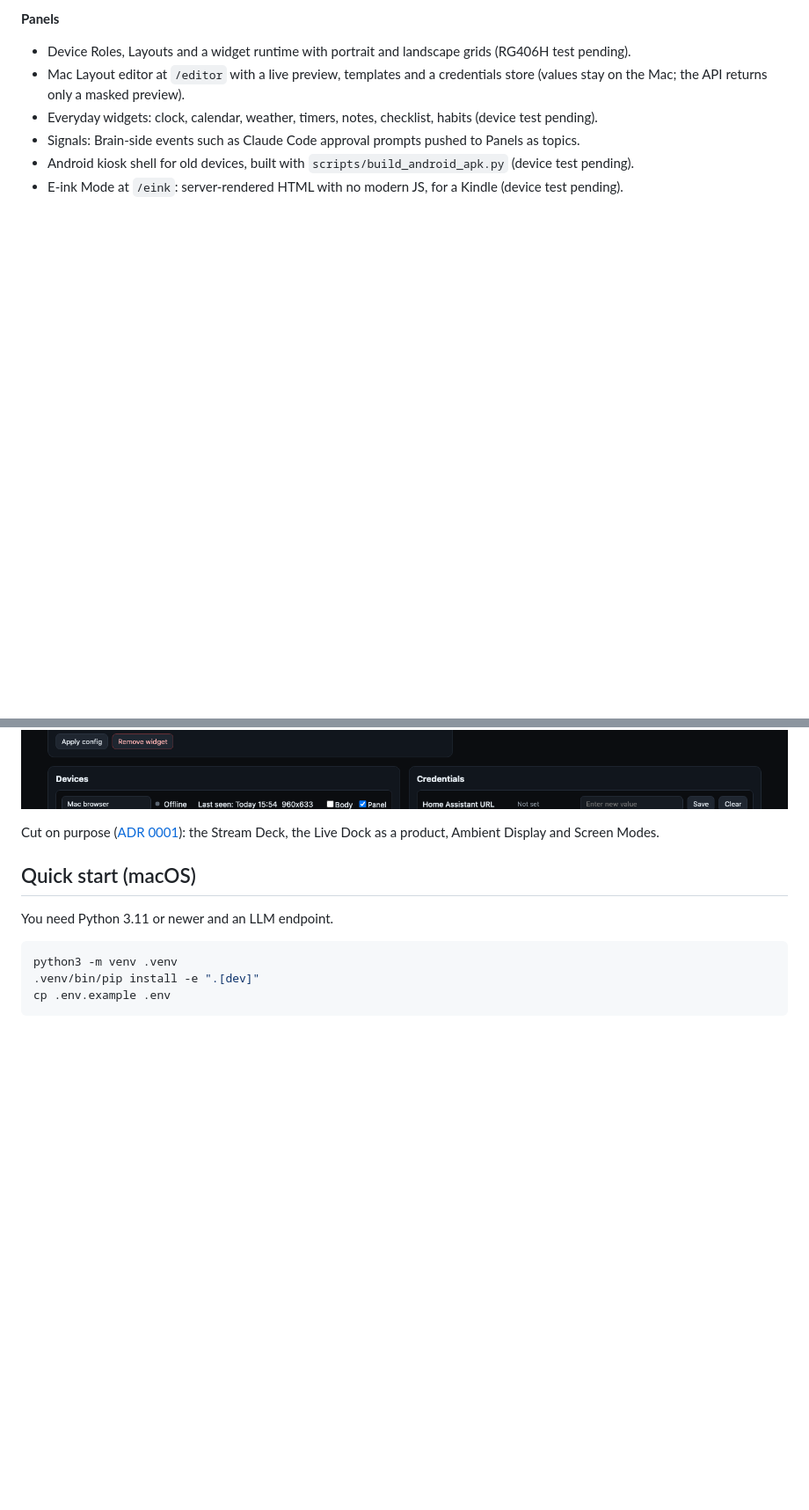
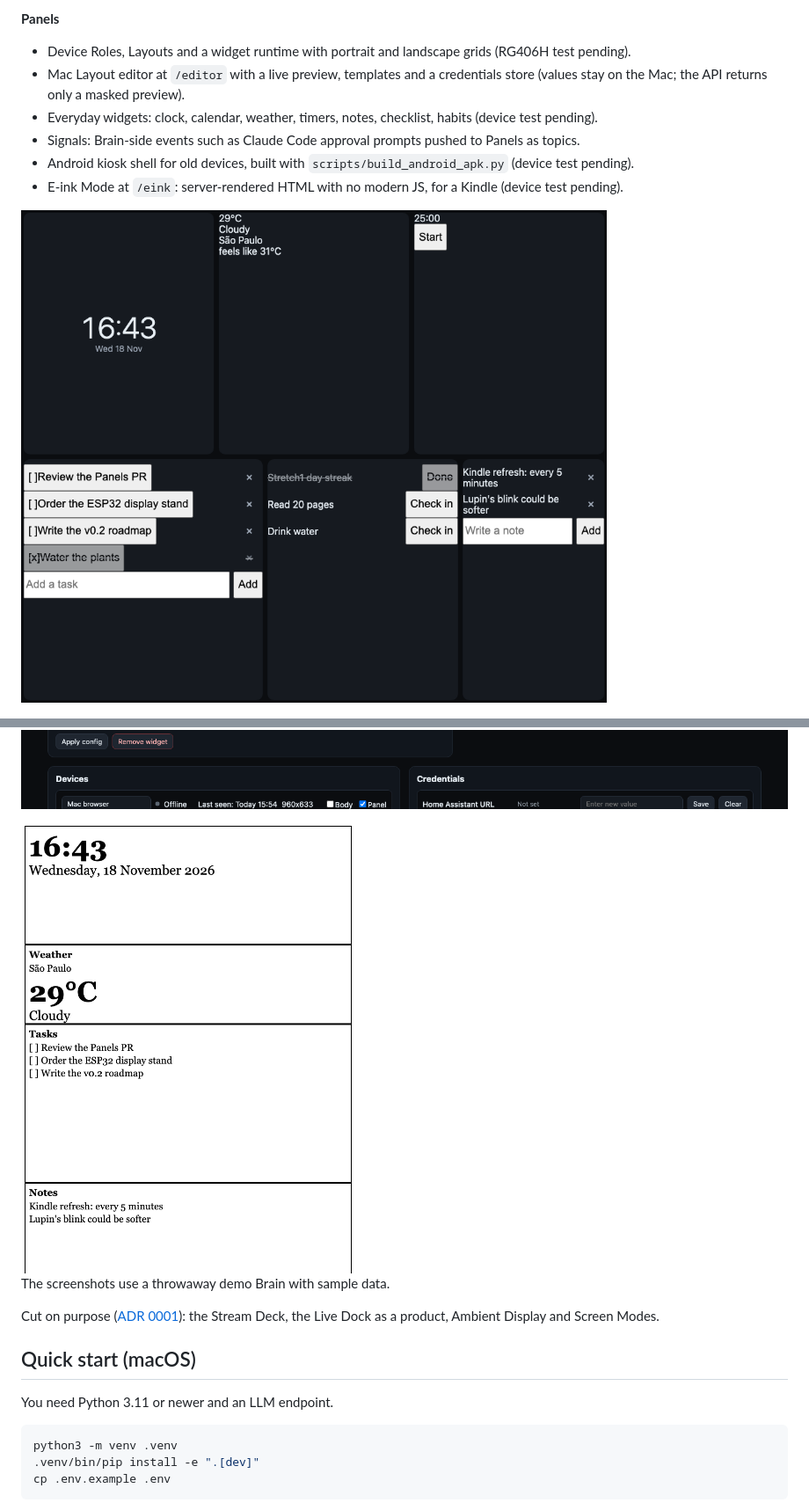
Before and after one commit to NathanLCR/lupin-desk, a Markdown page: README.md, 2 parts joined by grey strips. Shown at 88% size. GitHub-like rendering; pictures changed too: docs/media/eink-mode.png (added), docs/media/panel.png (added); blank space fills up the shorter version.

Commit message:
docs: add Panel and E-ink Mode screenshots to the README

```diff
--- a/README.md
+++ b/README.md
@@ -86,7 +86,13 @@ Everything below is built and covered by tests. "Pending" marks checks on real h
 - Android kiosk shell for old devices, built with `scripts/build_android_apk.py` (device test pending).
 - E-ink Mode at `/eink`: server-rendered HTML with no modern JS, for a Kindle (device test pending).
 
+![A Panel in landscape: clock, weather, Pomodoro, checklist, habits and notes](docs/media/panel.png)
+
 ![Mac Layout editor](docs/media/layout-editor.png)
+
+<img src="docs/media/eink-mode.png" alt="The same Layout in E-ink Mode, portrait, as a Kindle renders it" width="380">
+
+The screenshots use a throwaway demo Brain with sample data.
 
 Cut on purpose ([ADR 0001](docs/adr/0001-companion-first-brain-and-body.md)): the Stream Deck, the Live Dock as a product, Ambient Display and Screen Modes.
 
```
Also changed, not shown: 1 other file.
